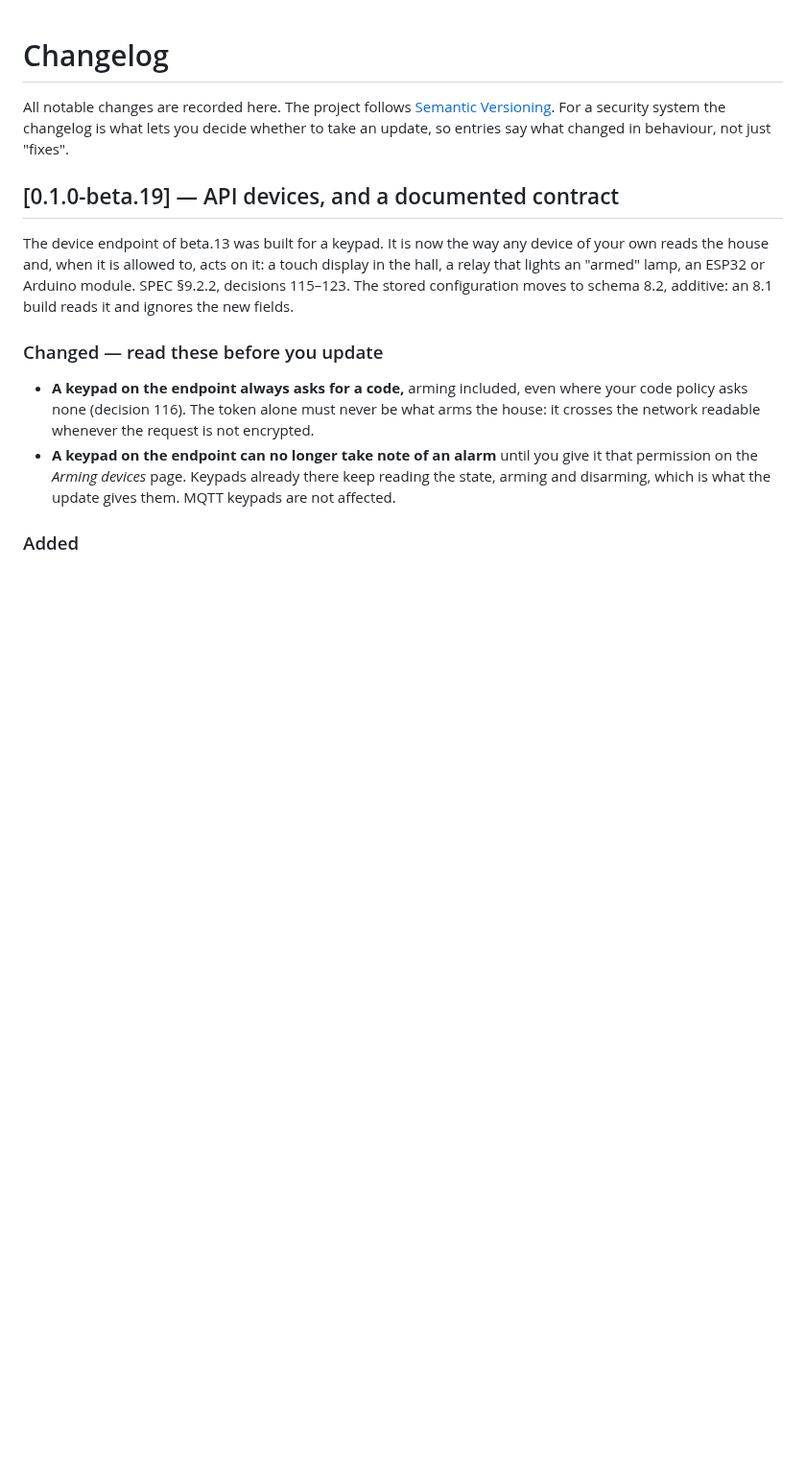
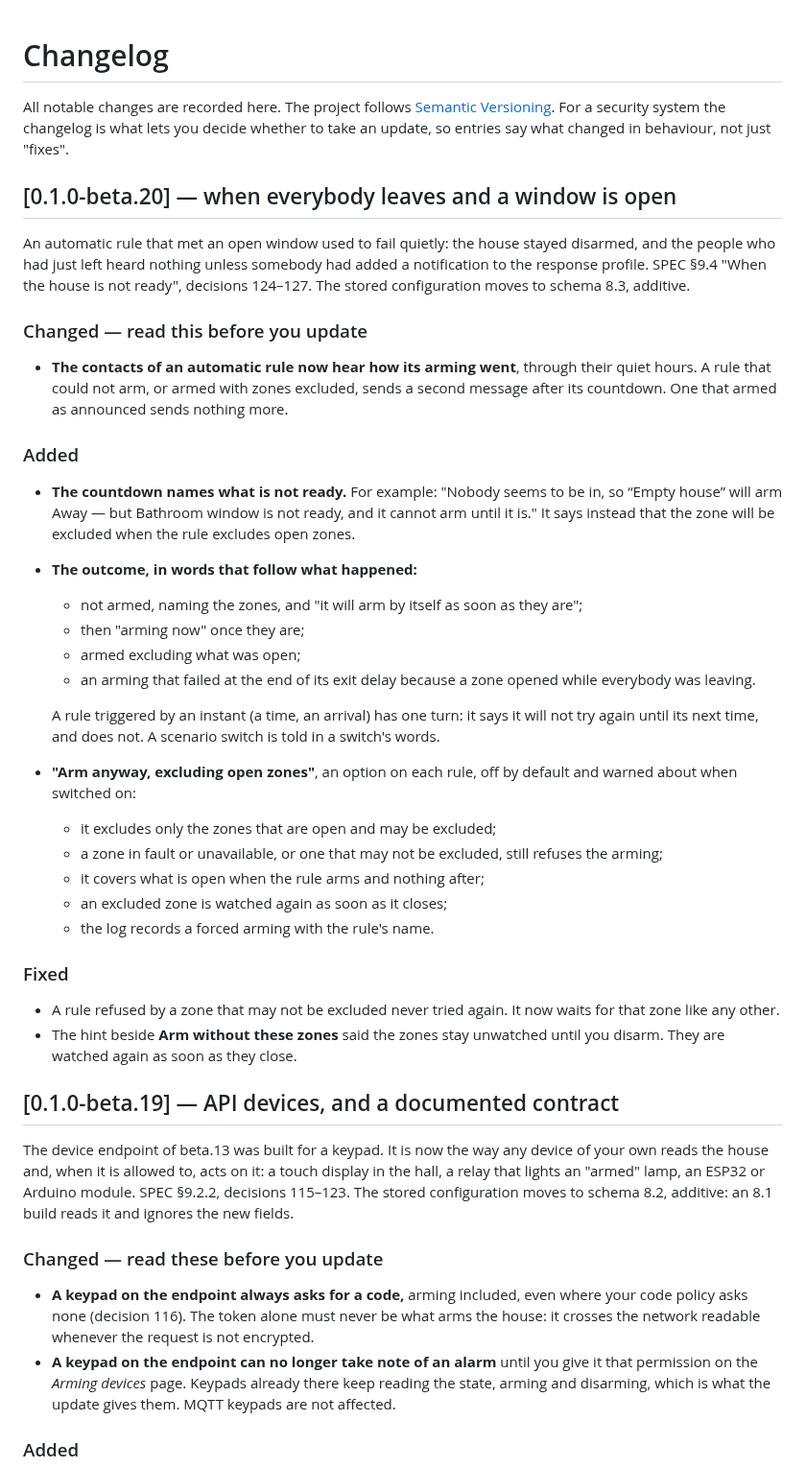
Before and after one commit to foyer-labs/Foyer-Home-Defender, a Markdown page: CHANGELOG.md, the part around the change. Shown at 96% size. Drawn GitHub-style; blank space fills up the shorter version.

Commit message:
Say what beta.20 changes before it is tagged
Co-Authored-By: Claude Opus 5.5 <noreply@anthropic.com>

```diff
--- a/CHANGELOG.md
+++ b/CHANGELOG.md
@@ -4,6 +4,51 @@ All notable changes are recorded here. The project follows
 [Semantic Versioning](https://semver.org). For a security system the changelog
 is what lets you decide whether to take an update, so entries say what changed
 in behaviour, not just "fixes".
+
+## [0.1.0-beta.20] — when everybody leaves and a window is open
+
+An automatic rule that met an open window used to fail quietly: the house
+stayed disarmed, and the people who had just left heard nothing unless
+somebody had added a notification to the response profile. SPEC §9.4 "When
+the house is not ready", decisions 124–127. The stored configuration moves
+to schema 8.3, additive.
+
+### Changed — read this before you update
+- **The contacts of an automatic rule now hear how its arming went**,
+  through their quiet hours. A rule that could not arm, or armed with zones
+  excluded, sends a second message after its countdown. One that armed as
+  announced sends nothing more.
+
+### Added
+- **The countdown names what is not ready.** For example: "Nobody seems to
+  be in, so “Empty house” will arm Away — but Bathroom window is not ready,
+  and it cannot arm until it is." It says instead that the zone will be
+  excluded when the rule excludes open zones.
+- **The outcome, in words that follow what happened:**
+  - not armed, naming the zones, and "it will arm by itself as soon as they
+    are";
+  - then "arming now" once they are;
+  - armed excluding what was open;
+  - an arming that failed at the end of its exit delay because a zone
+    opened while everybody was leaving.
+
+  A rule triggered by an instant (a time, an arrival) has one turn: it says
+  it will not try again until its next time, and does not. A scenario
+  switch is told in a switch's words.
+- **"Arm anyway, excluding open zones"**, an option on each rule, off by
+  default and warned about when switched on:
+  - it excludes only the zones that are open and may be excluded;
+  - a zone in fault or unavailable, or one that may not be excluded, still
+    refuses the arming;
+  - it covers what is open when the rule arms and nothing after;
+  - an excluded zone is watched again as soon as it closes;
+  - the log records a forced arming with the rule's name.
+
+### Fixed
+- A rule refused by a zone that may not be excluded never tried again. It
+  now waits for that zone like any other.
+- The hint beside **Arm without these zones** said the zones stay unwatched
+  until you disarm. They are watched again as soon as they close.
 
 ## [0.1.0-beta.19] — API devices, and a documented contract
 
```
